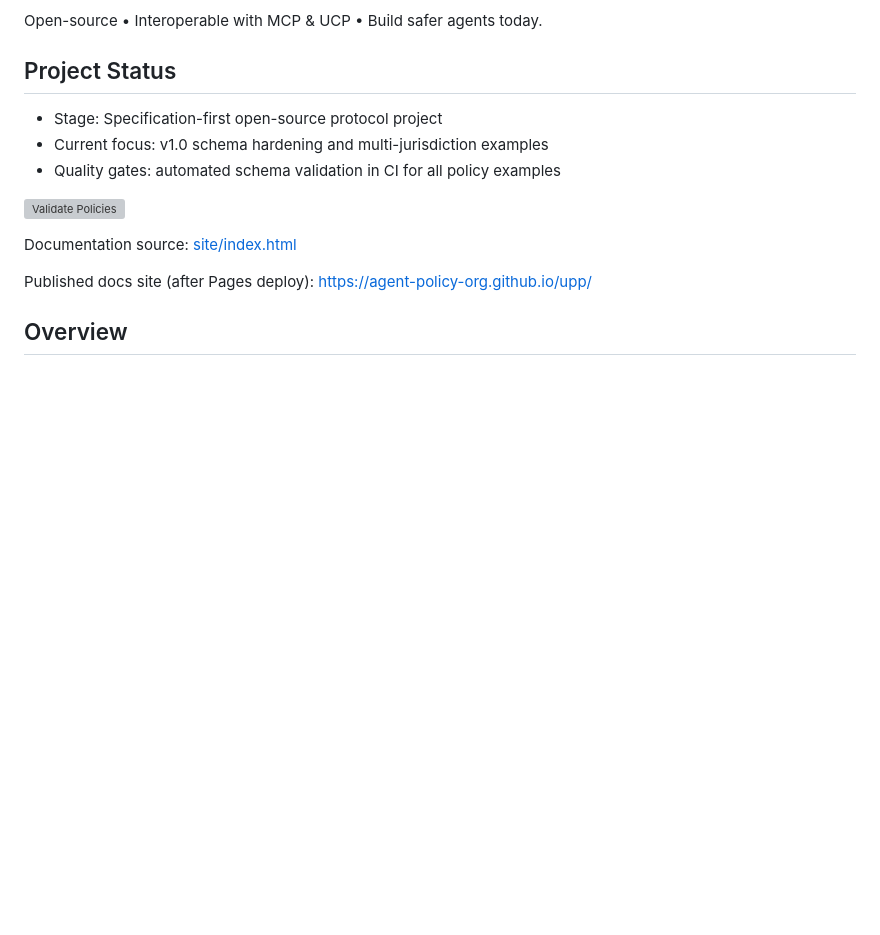
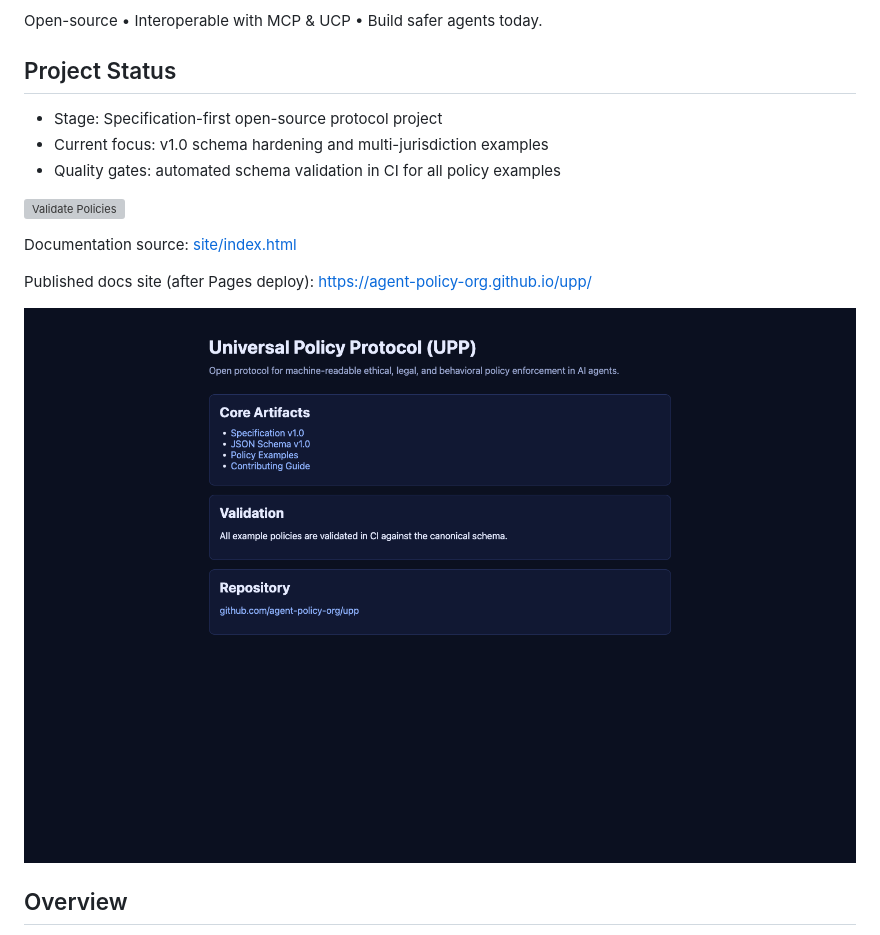
Before and after one commit to agent-policy-org/upp, a Markdown page: README.md, the part around the change. Rendered like a GitHub page; pictures changed too: assets/upp-site-home.png (added); blank space fills up the shorter version; grey boxes are pictures that could not be loaded.

Commit message:
docs: add README preview screenshot

```diff
--- a/README.md
+++ b/README.md
@@ -21,6 +21,8 @@ Open-source • Interoperable with MCP & UCP • Build safer agents today.
 Documentation source: [site/index.html](site/index.html)
 
 Published docs site (after Pages deploy): https://agent-policy-org.github.io/upp/
+
+![UPP Docs Preview](assets/upp-site-home.png)
 
 ## Overview
 
```
